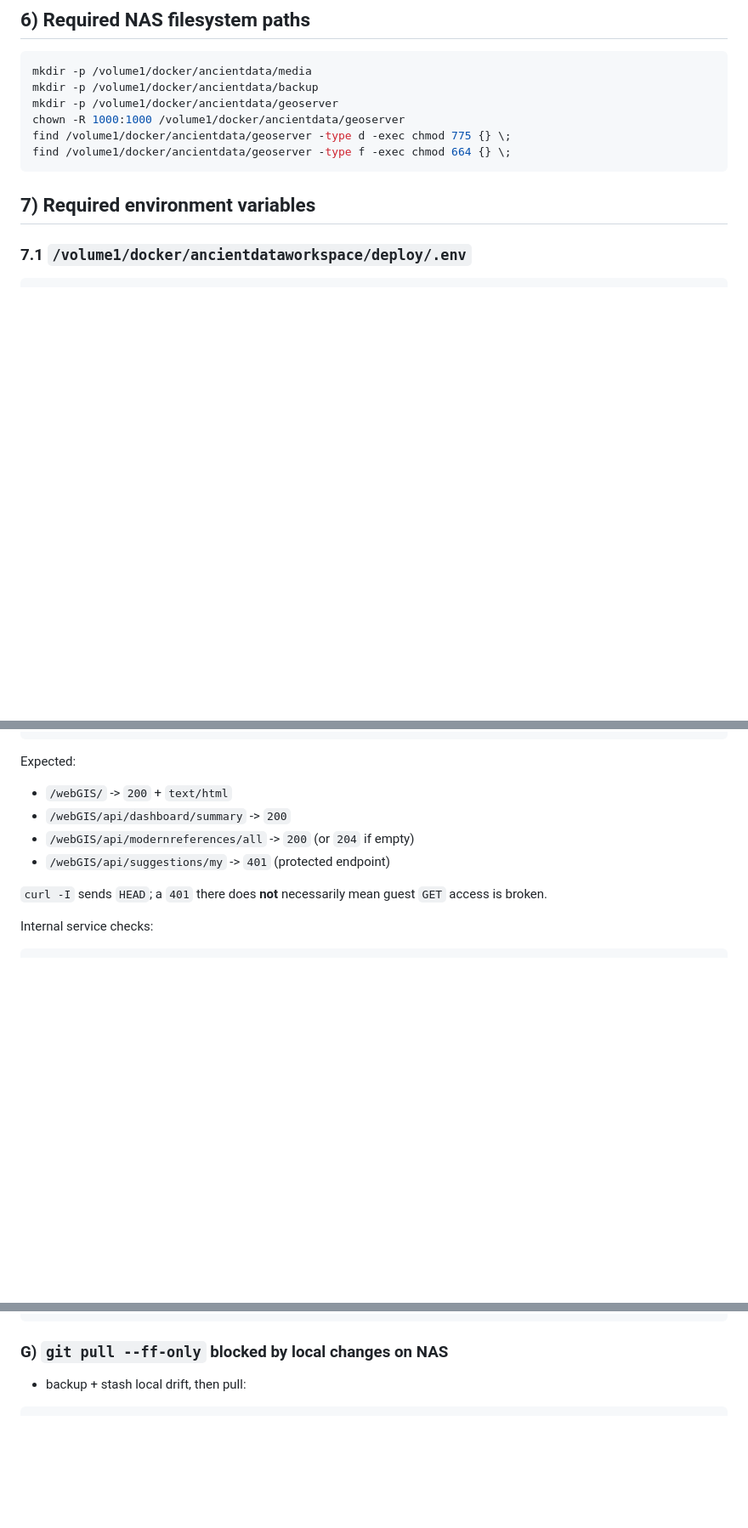
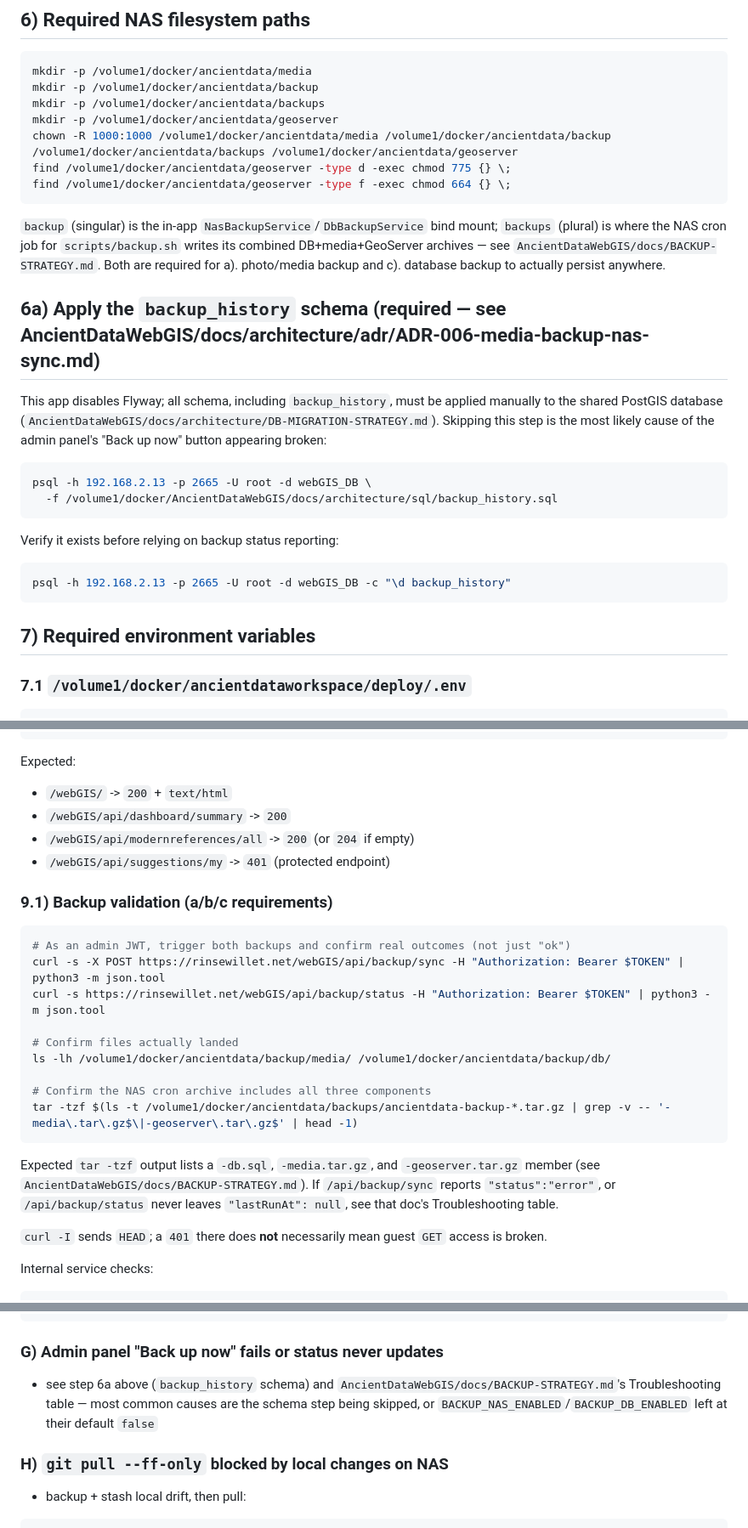
Before and after one commit to RinseWillet/ancientdataworkspace, a Markdown page: docs/deployment-recovery.md, 3 parts joined by grey strips. Shown at 85% size. Rendered like a GitHub page; blank space fills up the shorter version.

Commit message:
enhance backup process: add GeoServer settings backup and improve outcome reporting for sync operations

````diff
--- a/docs/deployment-recovery.md
+++ b/docs/deployment-recovery.md
@@ -85,10 +85,33 @@ git -C /volume1/docker/ancientdataworkspace pull --ff-only
 ```bash
 mkdir -p /volume1/docker/ancientdata/media
 mkdir -p /volume1/docker/ancientdata/backup
+mkdir -p /volume1/docker/ancientdata/backups
 mkdir -p /volume1/docker/ancientdata/geoserver
-chown -R 1000:1000 /volume1/docker/ancientdata/geoserver
+chown -R 1000:1000 /volume1/docker/ancientdata/media /volume1/docker/ancientdata/backup /volume1/docker/ancientdata/backups /volume1/docker/ancientdata/geoserver
 find /volume1/docker/ancientdata/geoserver -type d -exec chmod 775 {} \;
 find /volume1/docker/ancientdata/geoserver -type f -exec chmod 664 {} \;
+```
+
+`backup` (singular) is the in-app `NasBackupService`/`DbBackupService` bind mount; `backups` (plural) is
+where the NAS cron job for `scripts/backup.sh` writes its combined DB+media+GeoServer archives — see
+`AncientDataWebGIS/docs/BACKUP-STRATEGY.md`. Both are required for a). photo/media backup and c). database
+backup to actually persist anywhere.
+
+## 6a) Apply the `backup_history` schema (required — see AncientDataWebGIS/docs/architecture/adr/ADR-006-media-backup-nas-sync.md)
+
+This app disables Flyway; all schema, including `backup_history`, must be applied manually to the shared
+PostGIS database (`AncientDataWebGIS/docs/architecture/DB-MIGRATION-STRATEGY.md`). Skipping this step is the
+most likely cause of the admin panel's "Back up now" button appearing broken:
+
+```bash
+psql -h 192.168.2.13 -p 2665 -U root -d webGIS_DB \
+  -f /volume1/docker/AncientDataWebGIS/docs/architecture/sql/backup_history.sql
+```
+
+Verify it exists before relying on backup status reporting:
+
+```bash
+psql -h 192.168.2.13 -p 2665 -U root -d webGIS_DB -c "\d backup_history"
 ```
 
 ## 7) Required environment variables
@@ -178,6 +214,24 @@ Expected:
 - `/webGIS/api/dashboard/summary` -> `200`
 - `/webGIS/api/modernreferences/all` -> `200` (or `204` if empty)
 - `/webGIS/api/suggestions/my` -> `401` (protected endpoint)
+
+### 9.1) Backup validation (a/b/c requirements)
+
+```bash
+# As an admin JWT, trigger both backups and confirm real outcomes (not just "ok")
+curl -s -X POST https://rinsewillet.net/webGIS/api/backup/sync -H "Authorization: Bearer $TOKEN" | python3 -m json.tool
+curl -s https://rinsewillet.net/webGIS/api/backup/status -H "Authorization: Bearer $TOKEN" | python3 -m json.tool
+
+# Confirm files actually landed
+ls -lh /volume1/docker/ancientdata/backup/media/ /volume1/docker/ancientdata/backup/db/
+
+# Confirm the NAS cron archive includes all three components
+tar -tzf $(ls -t /volume1/docker/ancientdata/backups/ancientdata-backup-*.tar.gz | grep -v -- '-media\.tar\.gz$\|-geoserver\.tar\.gz$' | head -1)
+```
+
+Expected `tar -tzf` output lists a `-db.sql`, `-media.tar.gz`, and `-geoserver.tar.gz` member (see
+`AncientDataWebGIS/docs/BACKUP-STRATEGY.md`). If `/api/backup/sync` reports `"status":"error"`, or
+`/api/backup/status` never leaves `"lastRunAt": null`, see that doc's Troubleshooting table.
 
 `curl -I` sends `HEAD`; a `401` there does **not** necessarily mean guest `GET`
 access is broken.
@@ -262,7 +316,12 @@ docker compose up -d --force-recreate geoserver
 docker logs --tail=120 GeoServer | cat
 ```
 
-### G) `git pull --ff-only` blocked by local changes on NAS
+### G) Admin panel "Back up now" fails or status never updates
+- see step 6a above (`backup_history` schema) and
+  `AncientDataWebGIS/docs/BACKUP-STRATEGY.md`'s Troubleshooting table — most common causes are the
+  schema step being skipped, or `BACKUP_NAS_ENABLED`/`BACKUP_DB_ENABLED` left at their default `false`
+
+### H) `git pull --ff-only` blocked by local changes on NAS
 - backup + stash local drift, then pull:
 ```bash
 cd /volume1/docker/ancientdataworkspace
````
Also changed, not shown: other parts of docs/deployment-recovery.md (+13 -0 lines).
